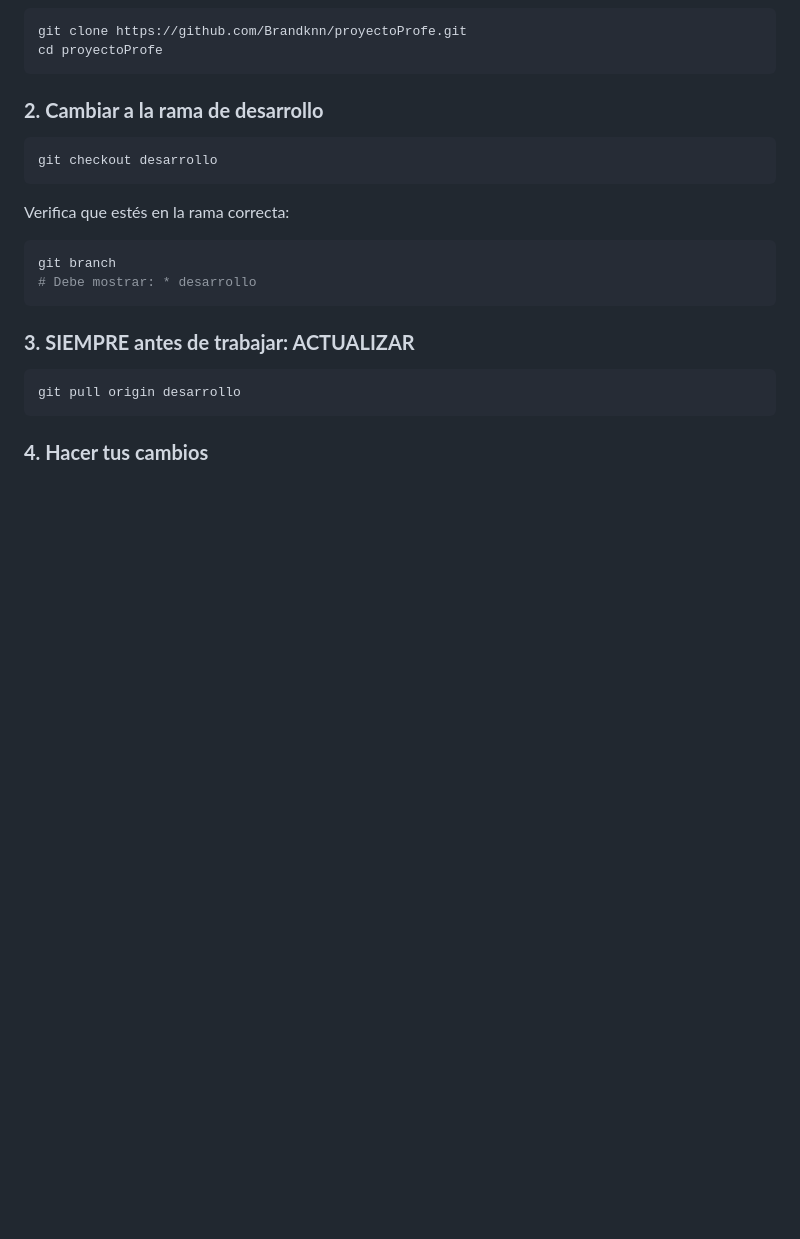
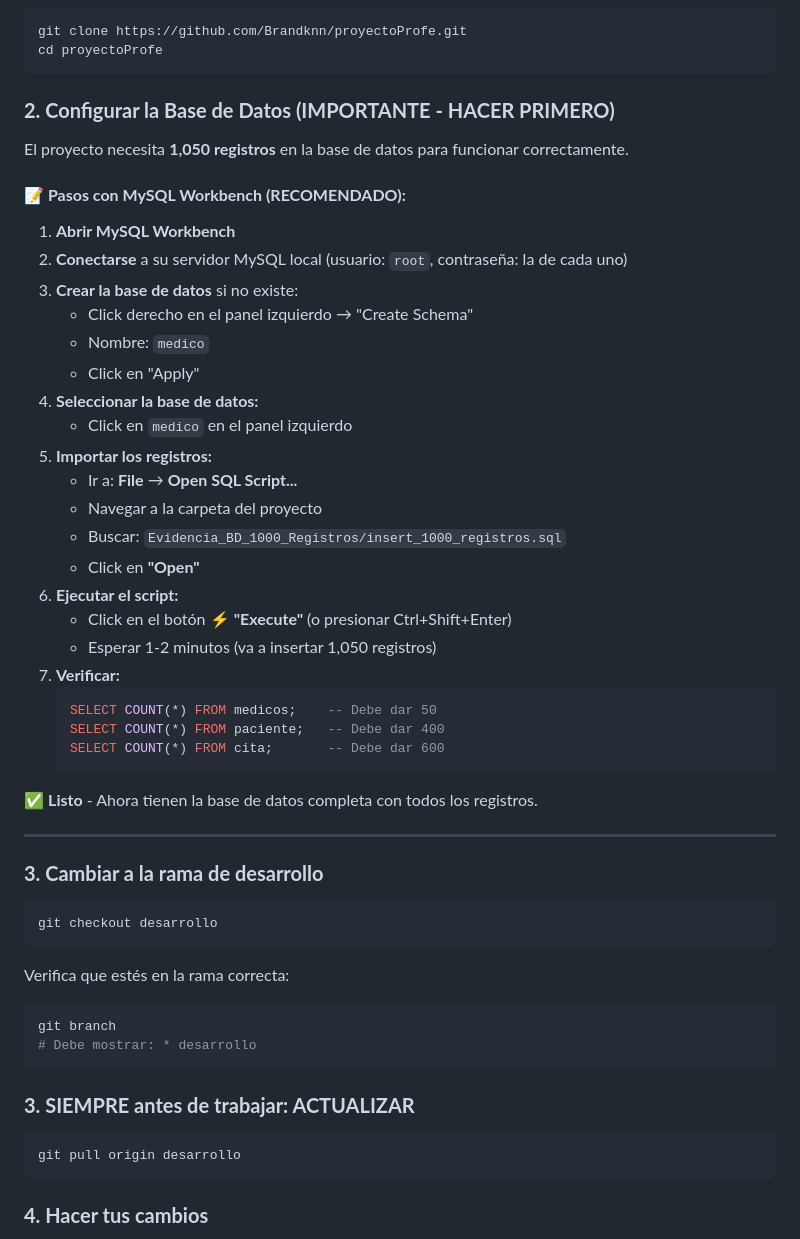
Before and after one commit to Brandknn/proyectoProfe, a Markdown page: INSTRUCCIONES_EQUIPO.md, the part around the change. Drawn GitHub-style; blank space fills up the shorter version.

Commit message:
Agregar instrucciones de configuración de BD con MySQL Workbench

````diff
--- a/INSTRUCCIONES_EQUIPO.md
+++ b/INSTRUCCIONES_EQUIPO.md
@@ -15,7 +15,40 @@ git clone https://github.com/Brandknn/proyectoProfe.git
 cd proyectoProfe
 ```
 
-### **2. Cambiar a la rama de desarrollo**
+### **2. Configurar la Base de Datos (IMPORTANTE - HACER PRIMERO)**
+
+El proyecto necesita **1,050 registros** en la base de datos para funcionar correctamente.
+
+#### **📝 Pasos con MySQL Workbench (RECOMENDADO):**
+
+1. **Abrir MySQL Workbench**
+2. **Conectarse** a su servidor MySQL local (usuario: `root`, contraseña: la de cada uno)
+3. **Crear la base de datos** si no existe:
+   - Click derecho en el panel izquierdo → "Create Schema"
+   - Nombre: `medico`
+   - Click en "Apply"
+4. **Seleccionar la base de datos:**
+   - Click en `medico` en el panel izquierdo
+5. **Importar los registros:**
+   - Ir a: **File** → **Open SQL Script...**
+   - Navegar a la carpeta del proyecto
+   - Buscar: `Evidencia_BD_1000_Registros/insert_1000_registros.sql`
+   - Click en **"Open"**
+6. **Ejecutar el script:**
+   - Click en el botón ⚡ **"Execute"** (o presionar Ctrl+Shift+Enter)
+   - Esperar 1-2 minutos (va a insertar 1,050 registros)
+7. **Verificar:**
+   ```sql
+   SELECT COUNT(*) FROM medicos;    -- Debe dar 50
+   SELECT COUNT(*) FROM paciente;   -- Debe dar 400
+   SELECT COUNT(*) FROM cita;       -- Debe dar 600
+   ```
+
+✅ **Listo** - Ahora tienen la base de datos completa con todos los registros.
+
+---
+
+### **3. Cambiar a la rama de desarrollo**
 
 ```bash
 git checkout desarrollo
````
